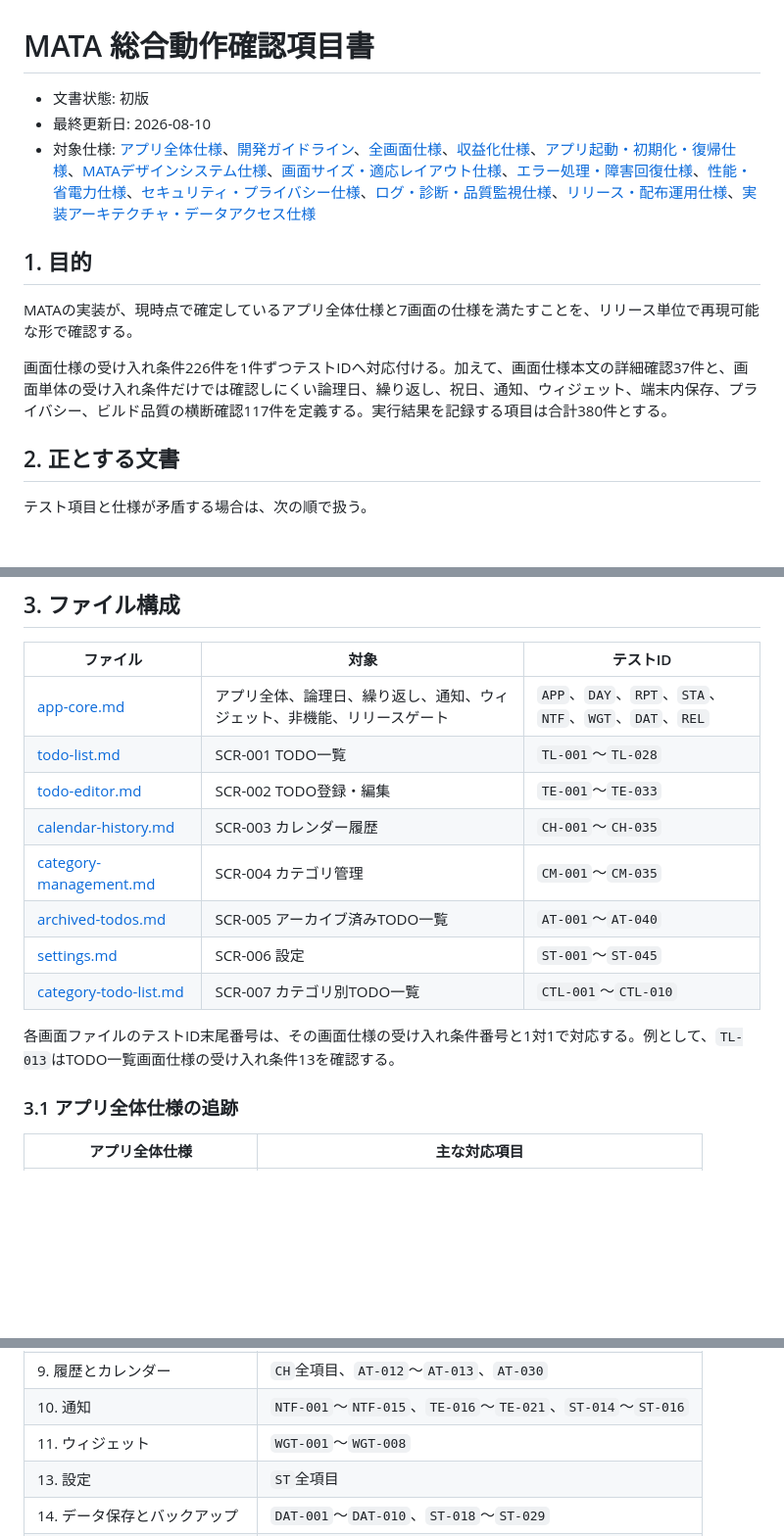
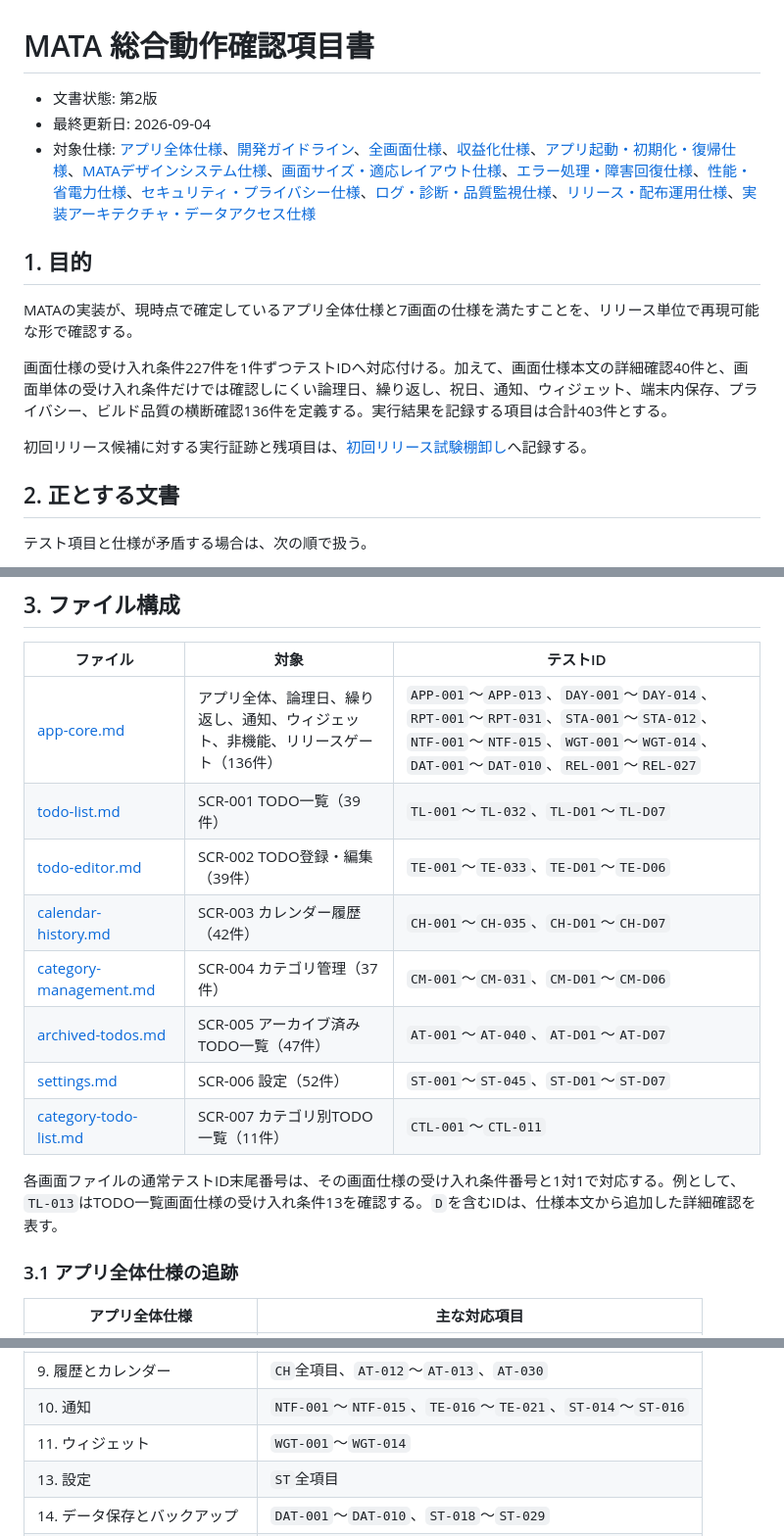
Before and after one commit to Sakemotti/MATA, a Markdown page: .agents/test-specs/README.md, 3 parts joined by grey strips. Shown at 98% size. Drawn GitHub-style; blank space fills up the shorter version.

Commit message:
docs: inventory initial release tests

```diff
--- a/.agents/test-specs/README.md
+++ b/.agents/test-specs/README.md
@@ -1,14 +1,16 @@
 # MATA 総合動作確認項目書
 
-- 文書状態: 初版
-- 最終更新日: 2026-08-10
+- 文書状態: 第2版
+- 最終更新日: 2026-09-04
 - 対象仕様: [アプリ全体仕様](../app-spec.md)、[開発ガイドライン](../development-guidelines.md)、[全画面仕様](../screen-specs/README.md)、[収益化仕様](../functional-specs/monetization-specs/README.md)、[アプリ起動・初期化・復帰仕様](../non-functional-specs/startup-specs/README.md)、[MATAデザインシステム仕様](../non-functional-specs/design-system-specs/README.md)、[画面サイズ・適応レイアウト仕様](../non-functional-specs/adaptive-layout-specs/README.md)、[エラー処理・障害回復仕様](../non-functional-specs/error-handling-specs/README.md)、[性能・省電力仕様](../non-functional-specs/performance-specs/README.md)、[セキュリティ・プライバシー仕様](../non-functional-specs/security-privacy-specs/README.md)、[ログ・診断・品質監視仕様](../non-functional-specs/observability-specs/README.md)、[リリース・配布運用仕様](../non-functional-specs/release-specs/README.md)、[実装アーキテクチャ・データアクセス仕様](../non-functional-specs/architecture-specs/README.md)
 
 ## 1. 目的
 
 MATAの実装が、現時点で確定しているアプリ全体仕様と7画面の仕様を満たすことを、リリース単位で再現可能な形で確認する。
 
-画面仕様の受け入れ条件226件を1件ずつテストIDへ対応付ける。加えて、画面仕様本文の詳細確認37件と、画面単体の受け入れ条件だけでは確認しにくい論理日、繰り返し、祝日、通知、ウィジェット、端末内保存、プライバシー、ビルド品質の横断確認117件を定義する。実行結果を記録する項目は合計380件とする。
+画面仕様の受け入れ条件227件を1件ずつテストIDへ対応付ける。加えて、画面仕様本文の詳細確認40件と、画面単体の受け入れ条件だけでは確認しにくい論理日、繰り返し、祝日、通知、ウィジェット、端末内保存、プライバシー、ビルド品質の横断確認136件を定義する。実行結果を記録する項目は合計403件とする。
+
+初回リリース候補に対する実行証跡と残項目は、[初回リリース試験棚卸し](initial-release-inventory.md)へ記録する。
 
 ## 2. 正とする文書
 
@@ -24,16 +26,16 @@ MATAの実装が、現時点で確定しているアプリ全体仕様と7画面
 
 | ファイル | 対象 | テストID |
 | --- | --- | --- |
-| [app-core.md](app-core.md) | アプリ全体、論理日、繰り返し、通知、ウィジェット、非機能、リリースゲート | `APP`、`DAY`、`RPT`、`STA`、`NTF`、`WGT`、`DAT`、`REL` |
-| [todo-list.md](todo-list.md) | SCR-001 TODO一覧 | `TL-001`〜`TL-028` |
-| [todo-editor.md](todo-editor.md) | SCR-002 TODO登録・編集 | `TE-001`〜`TE-033` |
-| [calendar-history.md](calendar-history.md) | SCR-003 カレンダー履歴 | `CH-001`〜`CH-035` |
-| [category-management.md](category-management.md) | SCR-004 カテゴリ管理 | `CM-001`〜`CM-035` |
-| [archived-todos.md](archived-todos.md) | SCR-005 アーカイブ済みTODO一覧 | `AT-001`〜`AT-040` |
-| [settings.md](settings.md) | SCR-006 設定 | `ST-001`〜`ST-045` |
-| [category-todo-list.md](category-todo-list.md) | SCR-007 カテゴリ別TODO一覧 | `CTL-001`〜`CTL-010` |
+| [app-core.md](app-core.md) | アプリ全体、論理日、繰り返し、通知、ウィジェット、非機能、リリースゲート（136件） | `APP-001`〜`APP-013`、`DAY-001`〜`DAY-014`、`RPT-001`〜`RPT-031`、`STA-001`〜`STA-012`、`NTF-001`〜`NTF-015`、`WGT-001`〜`WGT-014`、`DAT-001`〜`DAT-010`、`REL-001`〜`REL-027` |
+| [todo-list.md](todo-list.md) | SCR-001 TODO一覧（39件） | `TL-001`〜`TL-032`、`TL-D01`〜`TL-D07` |
+| [todo-editor.md](todo-editor.md) | SCR-002 TODO登録・編集（39件） | `TE-001`〜`TE-033`、`TE-D01`〜`TE-D06` |
+| [calendar-history.md](calendar-history.md) | SCR-003 カレンダー履歴（42件） | `CH-001`〜`CH-035`、`CH-D01`〜`CH-D07` |
+| [category-management.md](category-management.md) | SCR-004 カテゴリ管理（37件） | `CM-001`〜`CM-031`、`CM-D01`〜`CM-D06` |
+| [archived-todos.md](archived-todos.md) | SCR-005 アーカイブ済みTODO一覧（47件） | `AT-001`〜`AT-040`、`AT-D01`〜`AT-D07` |
+| [settings.md](settings.md) | SCR-006 設定（52件） | `ST-001`〜`ST-045`、`ST-D01`〜`ST-D07` |
+| [category-todo-list.md](category-todo-list.md) | SCR-007 カテゴリ別TODO一覧（11件） | `CTL-001`〜`CTL-011` |
 
-各画面ファイルのテストID末尾番号は、その画面仕様の受け入れ条件番号と1対1で対応する。例として、`TL-013`はTODO一覧画面仕様の受け入れ条件13を確認する。
+各画面ファイルの通常テストID末尾番号は、その画面仕様の受け入れ条件番号と1対1で対応する。例として、`TL-013`はTODO一覧画面仕様の受け入れ条件13を確認する。`D`を含むIDは、仕様本文から追加した詳細確認を表す。
 
 ### 3.1 アプリ全体仕様の追跡
 
@@ -49,7 +51,7 @@ MATAの実装が、現時点で確定しているアプリ全体仕様と7画面
 | 8. TODO一覧 | `TL`全項目 |
 | 9. 履歴とカレンダー | `CH`全項目、`AT-012`〜`AT-013`、`AT-030` |
 | 10. 通知 | `NTF-001`〜`NTF-015`、`TE-016`〜`TE-021`、`ST-014`〜`ST-016` |
-| 11. ウィジェット | `WGT-001`〜`WGT-008` |
+| 11. ウィジェット | `WGT-001`〜`WGT-014` |
 | 13. 設定 | `ST`全項目 |
 | 14. データ保存とバックアップ | `DAT-001`〜`DAT-010`、`ST-018`〜`ST-029` |
 | 15. 収益化 | `ST-030`〜`ST-036`、`ST-D06` |
```
Also changed, not shown: .agents/test-specs/initial-release-inventory.md (added, +94 -0 lines), 1 other file.
